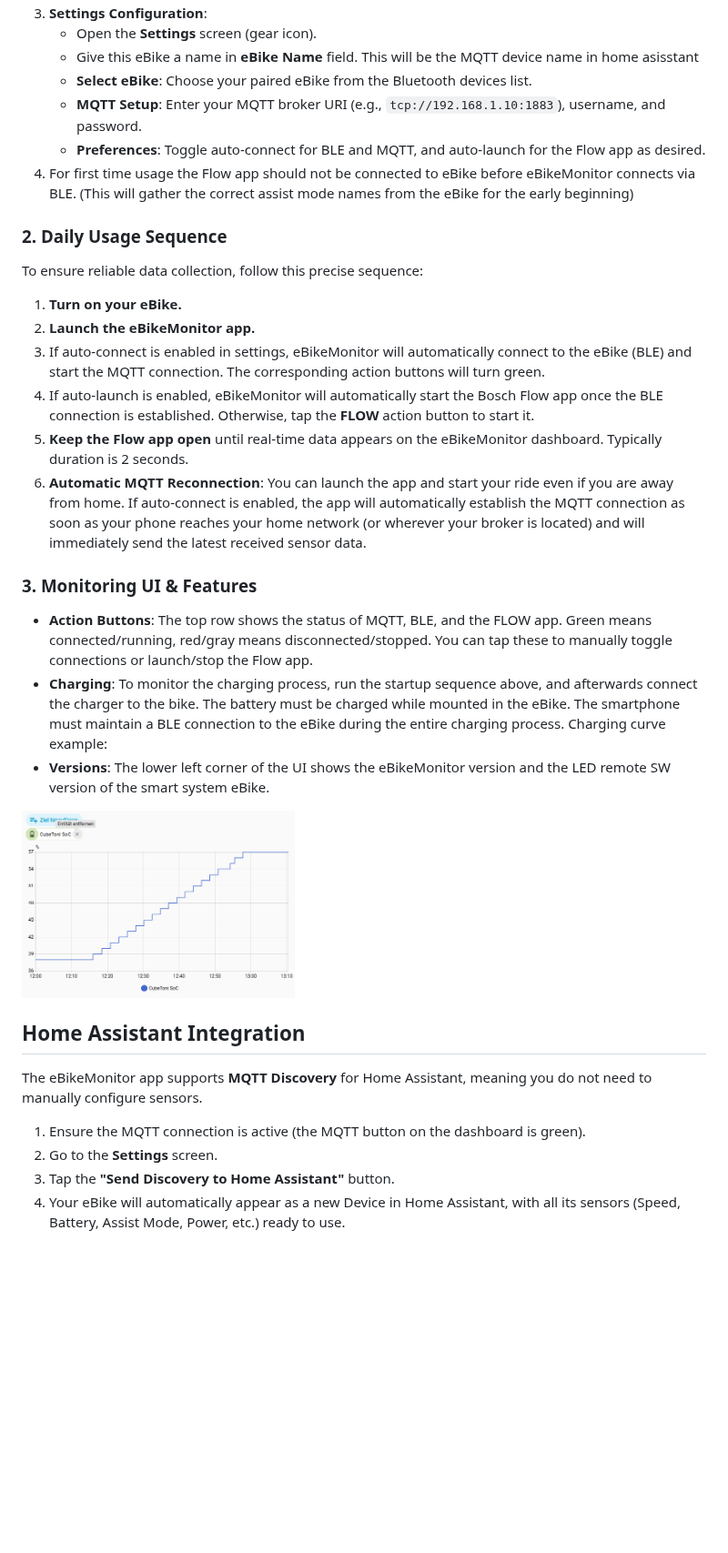
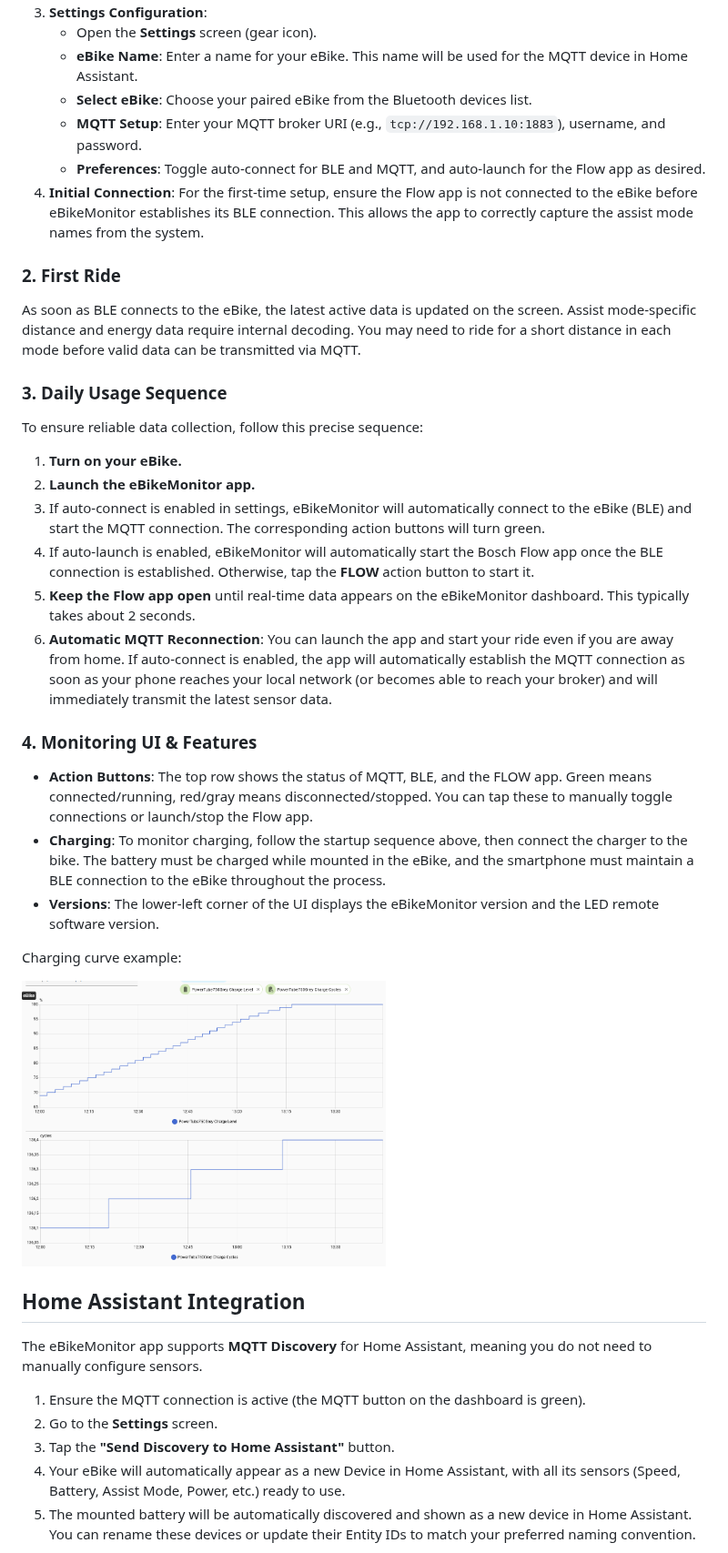
Before and after one commit to thtexpert/eBikeMonitor, a Markdown page: README.md, the part around one of its changes. Shown at 91% size. Drawn GitHub-style; pictures changed too: images/HA_Battery_Charge.png (added); blank space fills up the shorter version.

```diff
--- a/README.md
+++ b/README.md
@@ -25,28 +34,34 @@ Running eBikeMonitor on a different Android device than the one with the Bosch F
 3. **Settings Configuration**:
    - Open the **Settings** screen (gear icon).
-   - Give this eBike a name in **eBike Name** field. This will be the MQTT device name in home asisstant
+   - **eBike Name**: Enter a name for your eBike. This name will be used for the MQTT device in Home Assistant.
    - **Select eBike**: Choose your paired eBike from the Bluetooth devices list.
    - **MQTT Setup**: Enter your MQTT broker URI (e.g., `tcp://192.168.1.10:1883`), username, and password.
    - **Preferences**: Toggle auto-connect for BLE and MQTT, and auto-launch for the Flow app as desired.
-4. For first time usage the Flow app should not be connected to eBike before eBikeMonitor connects via BLE. (This will gather the correct assist mode names from the eBike for the early beginning)
+4. **Initial Connection**: For the first-time setup, ensure the Flow app is not connected to the eBike before eBikeMonitor establishes its BLE connection. This allows the app to correctly capture the assist mode names from the system.
 
-### 2. Daily Usage Sequence
+### 2. First Ride
+
+As soon as BLE connects to the eBike, the latest active data is updated on the screen.
+Assist mode-specific distance and energy data require internal decoding. You may need to ride for a short distance in each mode before valid data can be transmitted via MQTT.
+
+### 3. Daily Usage Sequence
 To ensure reliable data collection, follow this precise sequence:
 
 1. **Turn on your eBike.**
 2. **Launch the eBikeMonitor app.**
 3. If auto-connect is enabled in settings, eBikeMonitor will automatically connect to the eBike (BLE) and start the MQTT connection. The corresponding action buttons will turn green.
 4. If auto-launch is enabled, eBikeMonitor will automatically start the Bosch Flow app once the BLE connection is established. Otherwise, tap the **FLOW** action button to start it.
-5. **Keep the Flow app open** until real-time data appears on the eBikeMonitor dashboard. Typically duration is 2 seconds.
-6. **Automatic MQTT Reconnection**: You can launch the app and start your ride even if you are away from home. If auto-connect is enabled, the app will automatically establish the MQTT connection as soon as your phone reaches your home network (or wherever your broker is located) and will immediately send the latest received sensor data.
+5. **Keep the Flow app open** until real-time data appears on the eBikeMonitor dashboard. This typically takes about 2 seconds.
+6. **Automatic MQTT Reconnection**: You can launch the app and start your ride even if you are away from home. If auto-connect is enabled, the app will automatically establish the MQTT connection as soon as your phone reaches your local network (or becomes able to reach your broker) and will immediately transmit the latest sensor data.
 
-### 3. Monitoring UI & Features
+### 4. Monitoring UI & Features
 - **Action Buttons**: The top row shows the status of MQTT, BLE, and the FLOW app. Green means connected/running, red/gray means disconnected/stopped. You can tap these to manually toggle connections or launch/stop the Flow app.
-- **Charging**: To monitor the charging process, run the startup sequence above, and afterwards connect the charger to the bike. The battery must be charged while mounted in the eBike. The smartphone must maintain a BLE connection to the eBike during the entire charging process.
+- **Charging**: To monitor charging, follow the startup sequence above, then connect the charger to the bike. The battery must be charged while mounted in the eBike, and the smartphone must maintain a BLE connection to the eBike throughout the process.
+- **Versions**: The lower-left corner of the UI displays the eBikeMonitor version and the LED remote software version.
+
 Charging curve example:
-- **Versions**: The lower left corner of the UI shows the eBikeMonitor version and the LED remote SW version of the smart system eBike.
 
-<img src="images/ChargeCurve.png" width="300">
+<img src="images/HA_Battery_Charge.png" width="400">
 
 ## Home Assistant Integration
 
@@ -56,4 +71,5 @@ The eBikeMonitor app supports **MQTT Discovery** for Home Assistant, meaning you
 2. Go to the **Settings** screen.
 3. Tap the **"Send Discovery to Home Assistant"** button.
 4. Your eBike will automatically appear as a new Device in Home Assistant, with all its sensors (Speed, Battery, Assist Mode, Power, etc.) ready to use.
+5. The mounted battery will be automatically discovered and shown as a new device in Home Assistant. You can rename these devices or update their Entity IDs to match your preferred naming convention.
 
```
Also changed, not shown: other parts of README.md (+18 -7 lines), BLE_TOPICS.md (added, +45 -0 lines), images/DashboardScreen.jpg, images/HA_BatteriesDashboard.png (added), images/HA_MQTT_devices.png (added), images/HA_eBikeDashboard.png (added), images/SettingsScreen.jpg, 1 other file.
